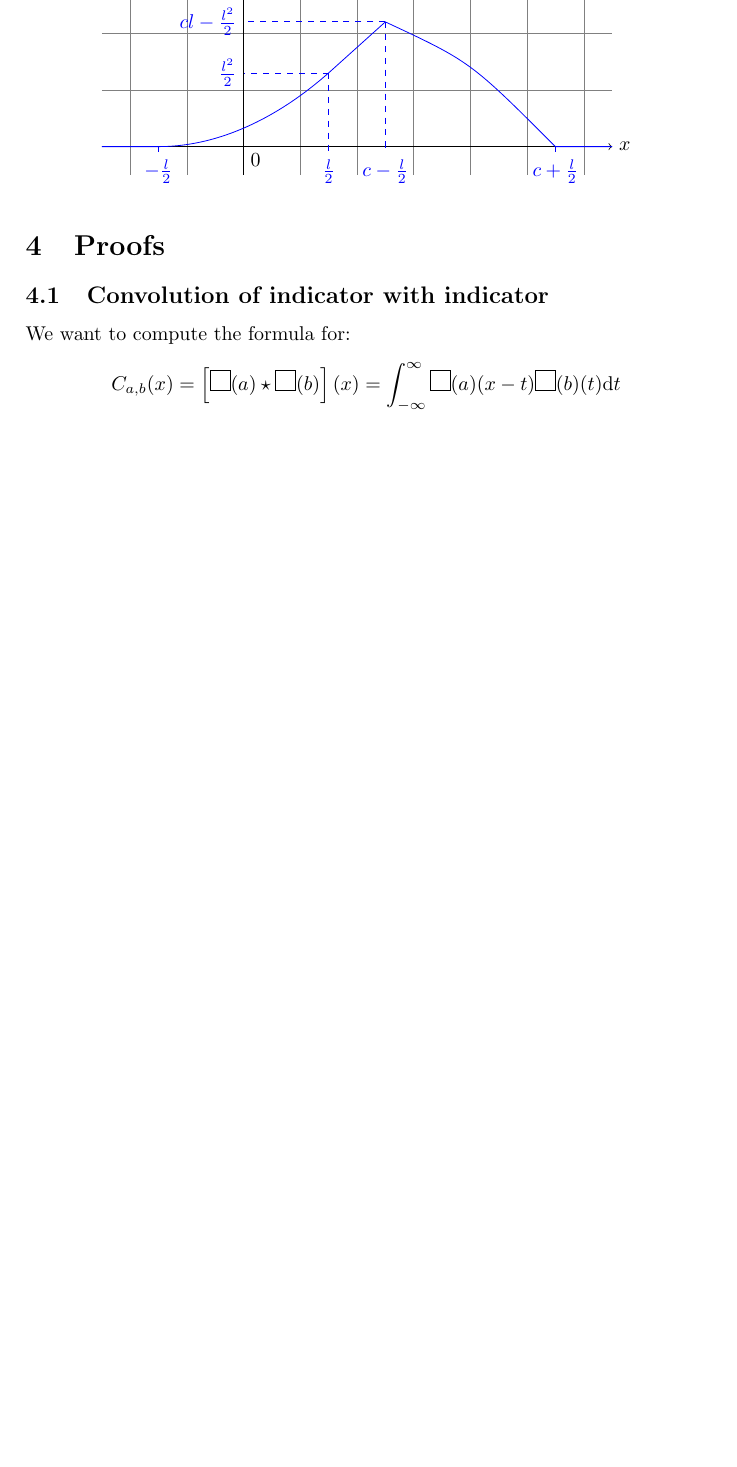
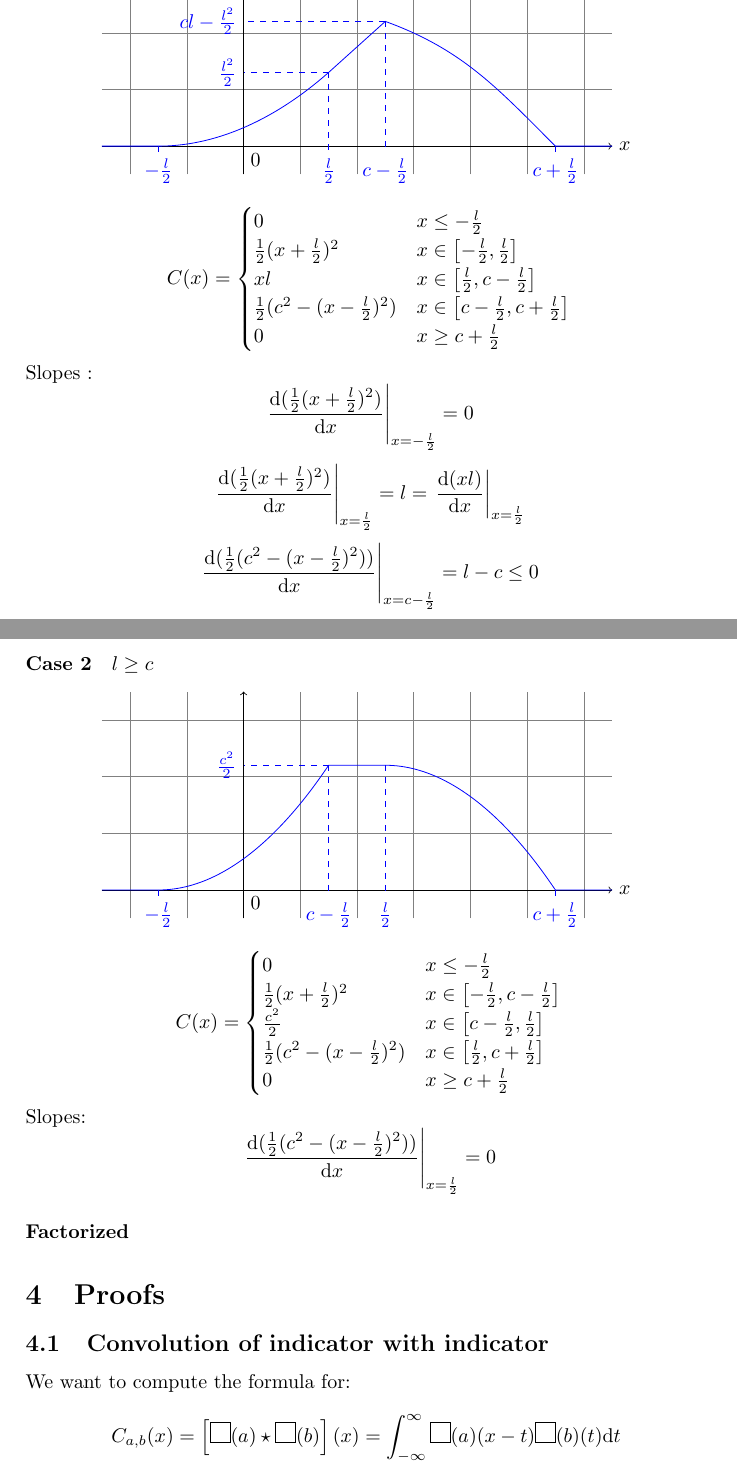
Before and after one commit to fgindraud/hawkes, a LaTeX document (doc/shapes/shapes.tex): part of page 4 of 6 before the commit and two parts of pages 4 and 5 of 7 after it, the two joined at a grey line, cut so that both start at the same text, the shorter picture padded with empty space. Compiled offline with pdfLaTeX.

Commit message:
Complete function for conv ind triangle

```diff
--- a/doc/shapes/shapes.tex
+++ b/doc/shapes/shapes.tex
@@ -29,8 +29,9 @@
 \end{tikzpicture}}
 \newcommand\Trapezoid[2]{\SymTrapezoid(#1,#2)}% Trapezoid(h,b)
 
+\newcommand\D{\mathrm{d}}
 \newcommand\Convolution{\star}
-\newcommand\ConvolutionInt[2]{\int_{-\infty}^{\infty}#1 \mathrm{d}#2}
+\newcommand\ConvolutionInt[2]{\int_{-\infty}^{\infty}#1 \D#2}
 \newcommand\Equiv{\Leftrightarrow}
 
 % \GridAxis{from_x}{to_x}{from_y}{to_y}
@@ -215,7 +216,7 @@ $l \le c$.
 \begin{center}\begin{tikzpicture}
     \GridAxis{-2.5}{6.5}{-0.5}{3.5}
     \begin{scope}[color=blue]
-        \draw (FuncStart) -- (-1.5,0) coordinate(a) parabola (1.5,1.3) coordinate(b) -- (2.5,2.2) coordinate(c) .. controls (4,1.5) .. (5.5,0) coordinate(d) -- (FuncEnd);
+        \draw (FuncStart) -- (-1.5,0) coordinate(a) parabola (1.5,1.3) coordinate(b) -- (2.5,2.2) coordinate(c) to[out=-20,in=135] (5.5,0) coordinate(d) -- (FuncEnd);
         \draw (a) -- +(0,-0.1) node[below] {$-\frac{l}{2}$};
         \draw[dashed] (b) -- (b |- Origin) -- +(0,-0.1) node[below] {$\frac{l}{2}$};
         \draw[dashed] (b) -- (b -| Origin) node[left] {$\frac{l^2}{2}$};
@@ -224,7 +225,44 @@ $l \le c$.
         \draw (d) -- +(0,-0.1) node[below] {$c+\frac{l}{2}$};
     \end{scope}
 \end{tikzpicture}\end{center}
-%FIXME bezier curve ?
+\[ C(x) = \begin{cases}
+    0 & x \le -\frac{l}{2} \\
+    \frac{1}{2} (x+\frac{l}{2})^2 & x \in \left[ -\frac{l}{2}, \frac{l}{2} \right] \\
+    xl & x \in \left[ \frac{l}{2}, c-\frac{l}{2} \right] \\
+    \frac{1}{2} (c^2 - (x-\frac{l}{2})^2) & x \in \left[ c-\frac{l}{2}, c+\frac{l}{2} \right] \\
+    0 & x \ge c+\frac{l}{2}
+\end{cases} \]
+Slopes :
+\[ \left. \frac{\D(\frac{1}{2} (x+\frac{l}{2})^2)}{\D x} \right|_{x=-\frac{l}{2}} = 0 \]
+\[ \left. \frac{\D(\frac{1}{2} (x+\frac{l}{2})^2)}{\D x} \right|_{x=\frac{l}{2}} = l = \left. \frac{\D(xl)}{\D x} \right|_{x=\frac{l}{2}} \]
+\[ \left. \frac{\D(\frac{1}{2} (c^2 - (x-\frac{l}{2})^2))}{\D x} \right|_{x=c-\frac{l}{2}} = l - c \le 0 \]
+
+\paragraph{Case 2}
+$l \ge c$
+\begin{center}\begin{tikzpicture}
+    \GridAxis{-2.5}{6.5}{-0.5}{3.5}
+    \begin{scope}[color=blue]
+        \draw (FuncStart) -- (-1.5,0) coordinate(a) parabola (1.5,2.2) coordinate(b) -- (2.5,2.2) coordinate(c) parabola (5.5,0) coordinate(d) -- (FuncEnd);
+        \draw (a) -- +(0,-0.1) node[below] {$-\frac{l}{2}$};
+        \draw[dashed] (b) -- (b |- Origin) -- +(0,-0.1) node[below] {$c-\frac{l}{2}$};
+        \draw[dashed] (b) -- (b -| Origin) node[left] {$\frac{c^2}{2}$};
+        \draw[dashed] (c) -- (c |- Origin) -- +(0,-0.1) node[below] {$\frac{l}{2}$};
+        \draw (d) -- +(0,-0.1) node[below] {$c+\frac{l}{2}$};
+    \end{scope}
+\end{tikzpicture}\end{center}
+\[ C(x) = \begin{cases}
+    0 & x \le -\frac{l}{2} \\
+    \frac{1}{2} (x+\frac{l}{2})^2 & x \in \left[ -\frac{l}{2}, c-\frac{l}{2} \right] \\
+    \frac{c^2}{2} & x \in \left[ c-\frac{l}{2}, \frac{l}{2} \right] \\
+    \frac{1}{2} (c^2 - (x-\frac{l}{2})^2) & x \in \left[ \frac{l}{2}, c+\frac{l}{2} \right] \\
+    0 & x \ge c+\frac{l}{2}
+\end{cases} \]
+Slopes:
+\[ \left. \frac{\D(\frac{1}{2} (c^2 - (x-\frac{l}{2})^2))}{\D x} \right|_{x=\frac{l}{2}} = 0 \]
+
+\paragraph{Factorized}
+% TODO expression with central_section left/right
+% TODO proof
 
 %%%%%%%%%%%%%%%%%%%%%%%%%%%%%%%%%%%%%%%%%%%%%%%%%%%%%%%%%%%%%%%%%%%%%%%%%%%%%%%
 \section{Proofs}
```
